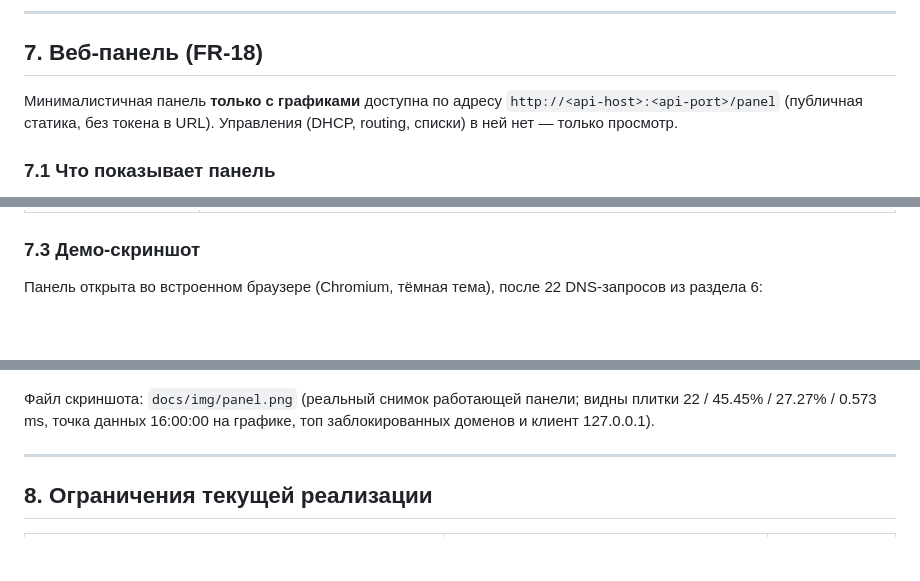
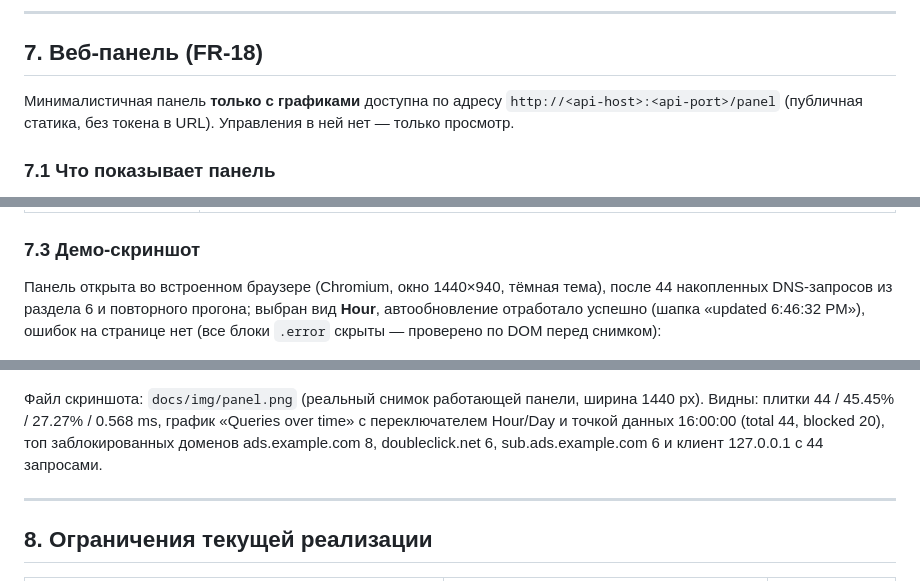
Before and after one commit to mimircore/ph-reqKO, a Markdown page: docs/05-implementation.md, 3 parts joined by grey strips. Rendered like a GitHub page; blank space fills up the shorter version.

Commit message:
docs: fix wording in panel section

```diff
--- a/docs/05-implementation.md
+++ b/docs/05-implementation.md
@@ -248,7 +248,7 @@ DELETE правила → снова 0.0.0.0
 
 ## 7. Веб-панель (FR-18)
 
-Минималистичная панель **только с графиками** доступна по адресу `http://<api-host>:<api-port>/panel` (публичная статика, без токена в URL). Управления (DHCP, routing, списки) в ней нет — только просмотр.
+Минималистичная панель **только с графиками** доступна по адресу `http://<api-host>:<api-port>/panel` (публичная статика, без токена в URL). Управления в ней нет — только просмотр.
 
 ### 7.1 Что показывает панель
 
@@ -272,11 +272,11 @@ DELETE правила → снова 0.0.0.0
 
 ### 7.3 Демо-скриншот
 
-Панель открыта во встроенном браузере (Chromium, тёмная тема), после 22 DNS-запросов из раздела 6:
+Панель открыта во встроенном браузере (Chromium, окно 1440×940, тёмная тема), после 44 накопленных DNS-запросов из раздела 6 и повторного прогона; выбран вид **Hour**, автообновление отработало успешно (шапка «updated 6:46:32 PM»), ошибок на странице нет (все блоки `.error` скрыты — проверено по DOM перед снимком):
 
 ![Веб-панель ph-reqKO: плитки, график total/blocked, топ доменов и клиентов](img/panel.png)
 
-Файл скриншота: `docs/img/panel.png` (реальный снимок работающей панели; видны плитки 22 / 45.45% / 27.27% / 0.573 ms, точка данных 16:00:00 на графике, топ заблокированных доменов и клиент 127.0.0.1).
+Файл скриншота: `docs/img/panel.png` (реальный снимок работающей панели, ширина 1440 px). Видны: плитки 44 / 45.45% / 27.27% / 0.568 ms, график «Queries over time» с переключателем Hour/Day и точкой данных 16:00:00 (total 44, blocked 20), топ заблокированных доменов ads.example.com 8, doubleclick.net 6, sub.ads.example.com 6 и клиент 127.0.0.1 с 44 запросами.
 
 ---
 
```
